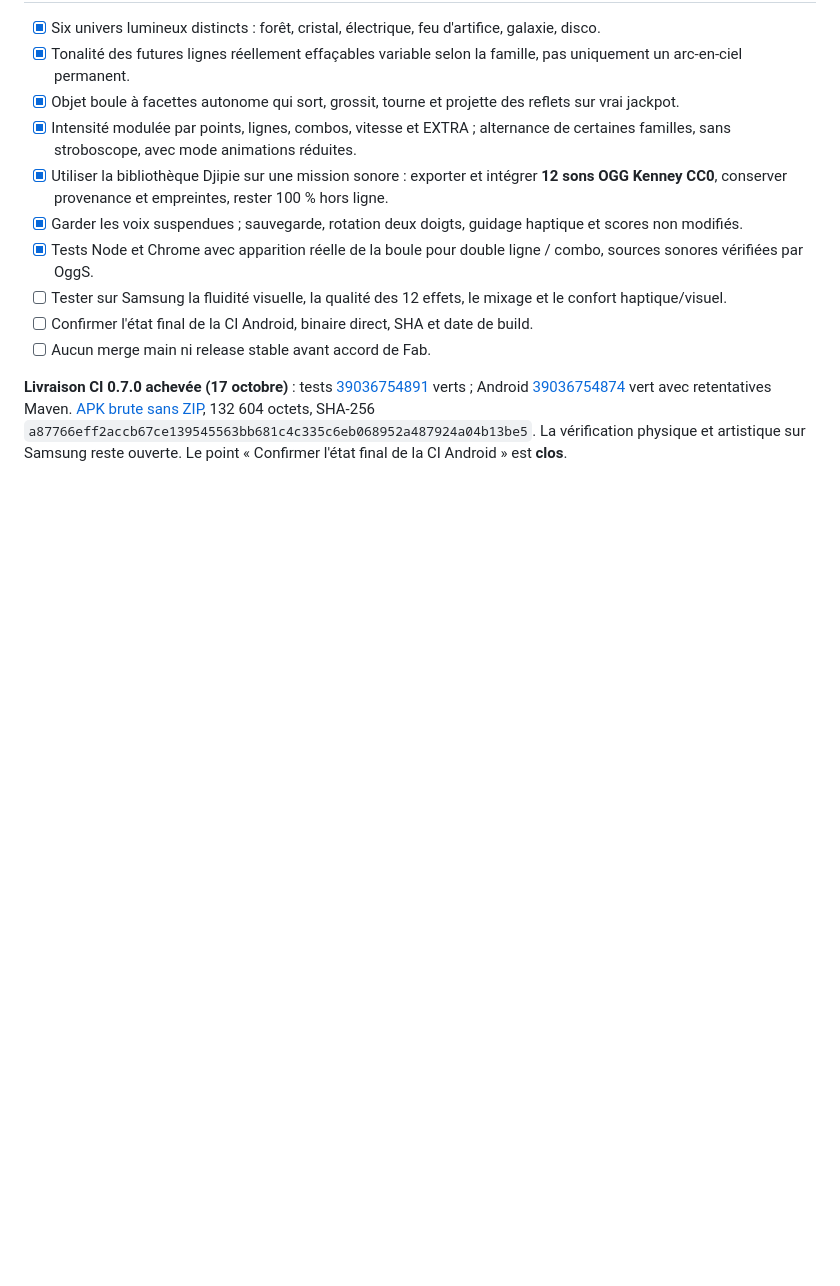
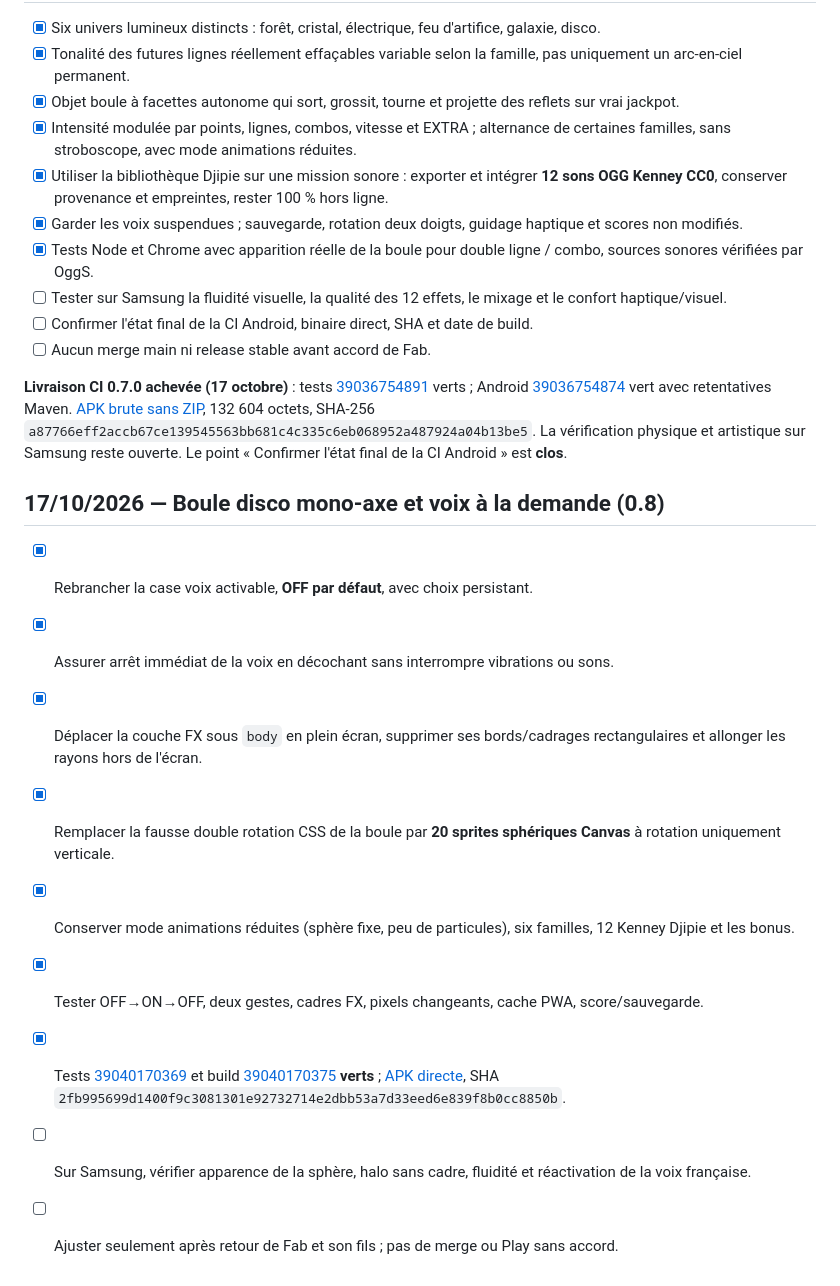
Before and after one commit to greenpower2669/Block-Boost, a Markdown page: todo.md, the part around the change. GitHub-like rendering; blank space fills up the shorter version.

Commit message:
docs(disco): mémoriser voix réactivables, sprites mono-axe et APK 0.8 CI verte

```diff
--- a/todo.md
+++ b/todo.md
@@ -126,3 +126,15 @@ APK brute : https://raw.githubusercontent.com/greenpower2669/Block-Boost/temp/bl
 - [ ] Aucun merge main ni release stable avant accord de Fab.
 
 **Livraison CI 0.7.0 achevée (17 octobre)** : tests [39036754891](https://github.com/greenpower2669/Block-Boost/actions/runs/39036754891) verts ; Android [39036754874](https://github.com/greenpower2669/Block-Boost/actions/runs/39036754874) vert avec retentatives Maven. [APK brute sans ZIP](https://raw.githubusercontent.com/greenpower2669/Block-Boost/temp/blockboost-festival-0.7.0/temp/android/BlockBoost-0.7.0-festival-debug.apk), 132 604 octets, SHA-256 `a87766eff2accb67ce139545563bb681c4c335c6eb068952a487924a04b13be5`. La vérification physique et artistique sur Samsung reste ouverte. Le point « Confirmer l'état final de la CI Android » est **clos**.
+
+## 17/10/2026 — Boule disco mono-axe et voix à la demande (0.8)
+
+- [x] Rebrancher la case voix activable, **OFF par défaut**, avec choix persistant.
+- [x] Assurer arrêt immédiat de la voix en décochant sans interrompre vibrations ou sons.
+- [x] Déplacer la couche FX sous `body` en plein écran, supprimer ses bords/cadrages rectangulaires et allonger les rayons hors de l'écran.
+- [x] Remplacer la fausse double rotation CSS de la boule par **20 sprites sphériques Canvas** à rotation uniquement verticale.
+- [x] Conserver mode animations réduites (sphère fixe, peu de particules), six familles, 12 Kenney Djipie et les bonus.
+- [x] Tester OFF→ON→OFF, deux gestes, cadres FX, pixels changeants, cache PWA, score/sauvegarde.
+- [x] Tests [39040170369](https://github.com/greenpower2669/Block-Boost/actions/runs/39040170369) et build [39040170375](https://github.com/greenpower2669/Block-Boost/actions/runs/39040170375) **verts** ; [APK directe](https://raw.githubusercontent.com/greenpower2669/Block-Boost/temp/blockboost-disco-0.8.0/temp/android/BlockBoost-0.8.0-disco-debug.apk), SHA `2fb995699d1400f9c3081301e92732714e2dbb53a7d33eed6e839f8b0cc8850b`.
+- [ ] Sur Samsung, vérifier apparence de la sphère, halo sans cadre, fluidité et réactivation de la voix française.
+- [ ] Ajuster seulement après retour de Fab et son fils ; pas de merge ou Play sans accord.
```
